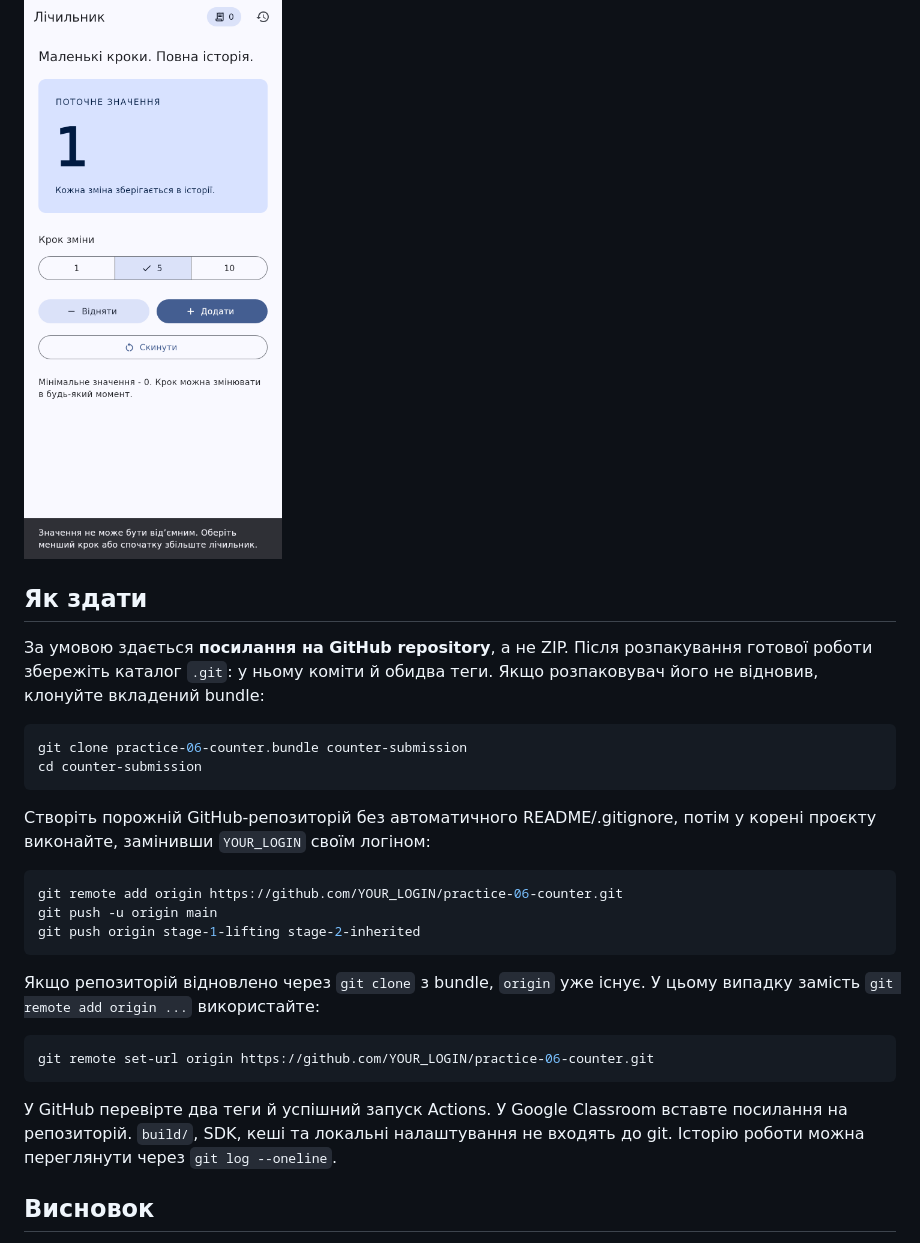
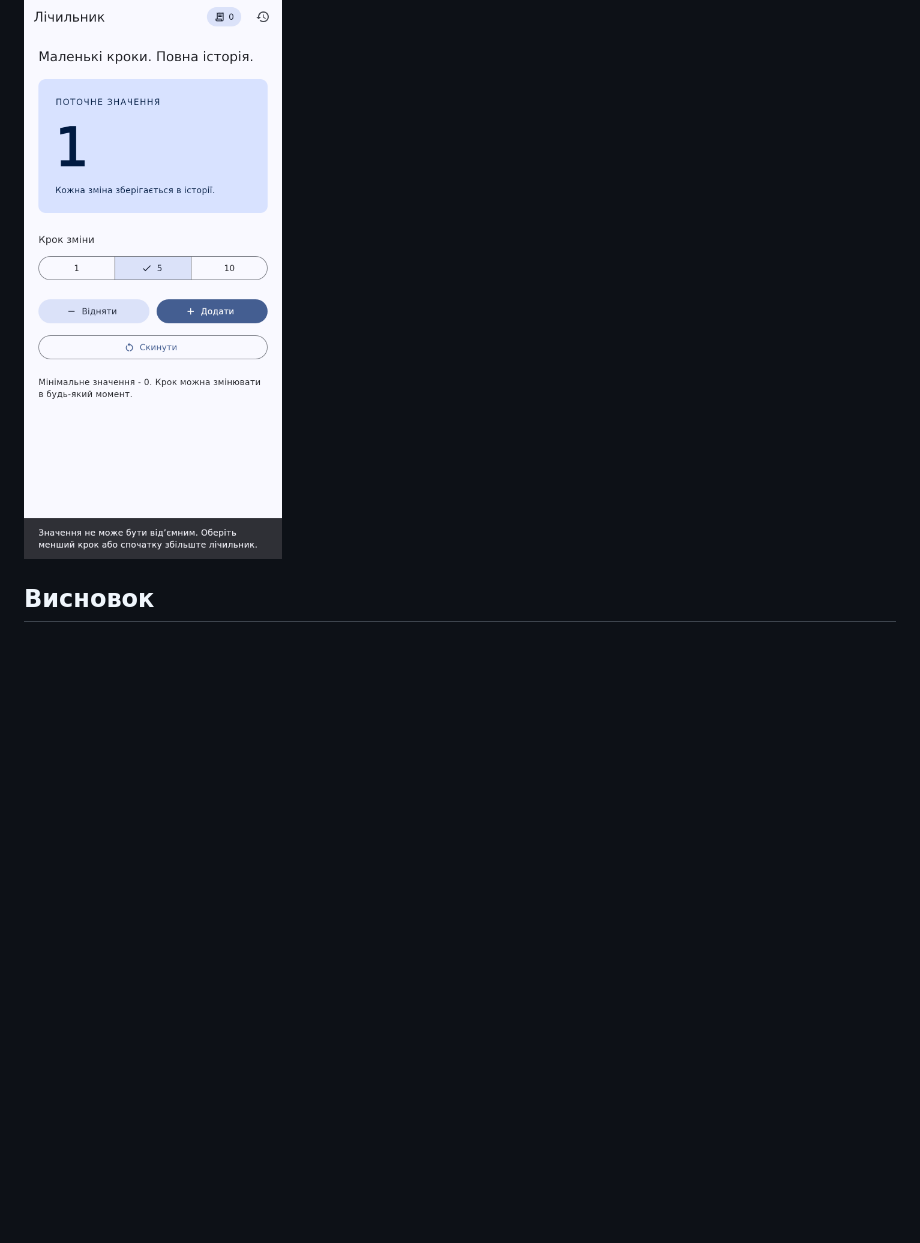
Before and after one commit to vldxrks/practice-06, a Markdown page: README.md, the part around the change. Rendered like a GitHub page; blank space fills up the shorter version.

Commit message:
Delete submission instructions from README
Removed instructions for submitting the project via GitHub repository.

````diff
--- a/README.md
+++ b/README.md
@@ -209,37 +209,6 @@ build: CounterValue
 
 <!-- EVIDENCE:END -->
 
-## Як здати
-
-За умовою здається **посилання на GitHub repository**, а не ZIP.
-Після розпакування готової роботи збережіть каталог `.git`: у ньому коміти
-й обидва теги. Якщо розпаковувач його не відновив, клонуйте вкладений bundle:
-
-```bash
-git clone practice-06-counter.bundle counter-submission
-cd counter-submission
-```
-
-Створіть порожній GitHub-репозиторій без автоматичного README/.gitignore,
-потім у корені проєкту виконайте, замінивши `YOUR_LOGIN` своїм логіном:
-
-```bash
-git remote add origin https://github.com/YOUR_LOGIN/practice-06-counter.git
-git push -u origin main
-git push origin stage-1-lifting stage-2-inherited
-```
-
-Якщо репозиторій відновлено через `git clone` з bundle, `origin` уже існує.
-У цьому випадку замість `git remote add origin ...` використайте:
-
-```bash
-git remote set-url origin https://github.com/YOUR_LOGIN/practice-06-counter.git
-```
-
-У GitHub перевірте два теги й успішний запуск Actions. У Google Classroom
-вставте посилання на репозиторій. `build/`, SDK, кеші та локальні налаштування
-не входять до git. Історію роботи можна переглянути через `git log --oneline`.
-
 ## Висновок
 
 Спільний стан піднято до найближчого спільного предка на першому етапі,
````
